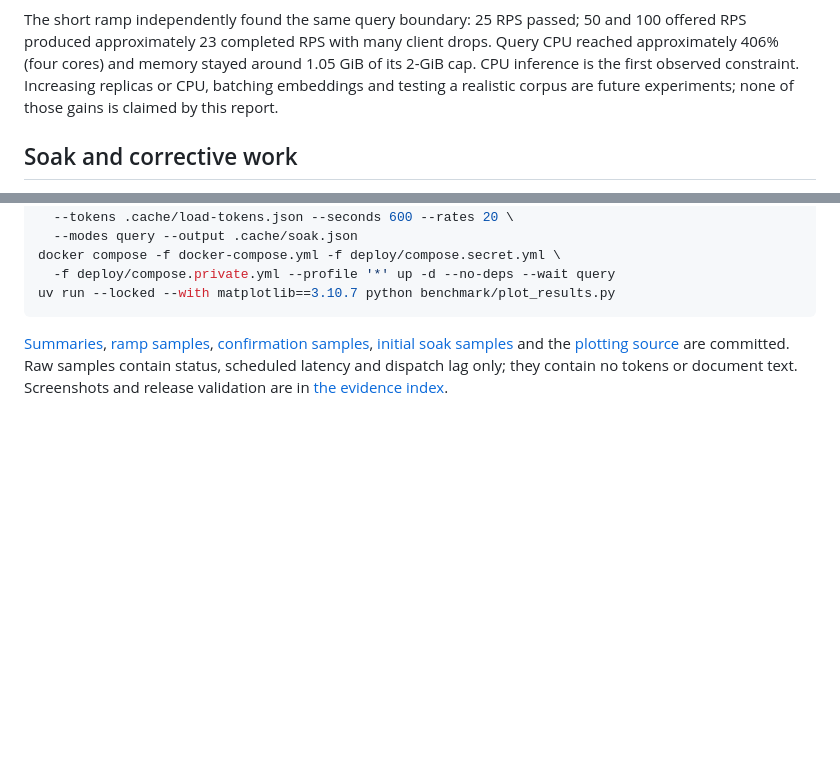
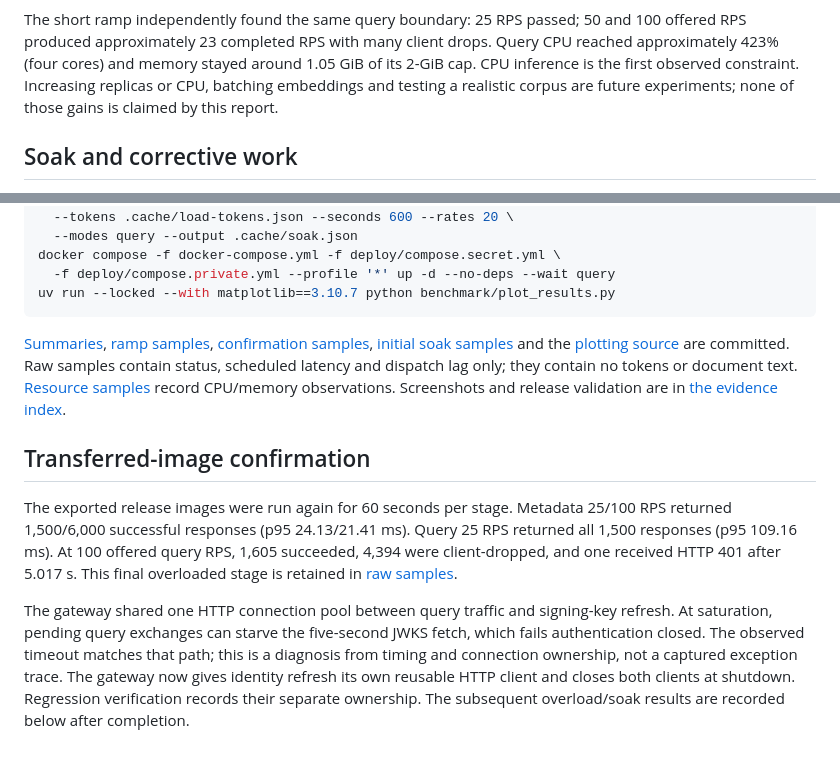
Before and after one commit to Karlo93/doc-insight, a Markdown page: benchmark/README.md, 2 parts joined by grey strips. GitHub-like rendering; blank space fills up the shorter version.

Commit message:
fix(gateway): isolate signing-key refresh from query saturation

```diff
--- a/benchmark/README.md
+++ b/benchmark/README.md
@@ -47,7 +47,7 @@ so the valid Linux driver kept the offered schedule even during saturation.
 
 The short ramp independently found the same query boundary: 25 RPS passed; 50 and
 100 offered RPS produced approximately 23 completed RPS with many client drops.
-Query CPU reached approximately 406% (four cores) and memory stayed around 1.05 GiB
+Query CPU reached approximately 423% (four cores) and memory stayed around 1.05 GiB
 of its 2-GiB cap. CPU inference is the first observed constraint. Increasing replicas
 or CPU, batching embeddings and testing a realistic corpus are future experiments;
 none of those gains is claimed by this report.
@@ -112,4 +112,21 @@ uv run --locked --with matplotlib==3.10.7 python benchmark/plot_results.py
 [confirmation samples](raw/confirmation.json.gz), [initial soak samples](raw/soak.json.gz)
 and the [plotting source](plot_results.py) are committed. Raw samples contain status,
 scheduled latency and dispatch lag only; they contain no tokens or document text.
+[Resource samples](resources.json) record CPU/memory observations.
 Screenshots and release validation are in [the evidence index](../docs/evidence/README.md).
+
+## Transferred-image confirmation
+
+The exported release images were run again for 60 seconds per stage. Metadata
+25/100 RPS returned 1,500/6,000 successful responses (p95 24.13/21.41 ms). Query
+25 RPS returned all 1,500 responses (p95 109.16 ms). At 100 offered query RPS,
+1,605 succeeded, 4,394 were client-dropped, and one received HTTP 401 after 5.017 s.
+This final overloaded stage is retained in [raw samples](raw/release-confirmation.json.gz).
+
+The gateway shared one HTTP connection pool between query traffic and signing-key
+refresh. At saturation, pending query exchanges can starve the five-second JWKS
+fetch, which fails authentication closed. The observed timeout matches that path;
+this is a diagnosis from timing and connection ownership, not a captured exception
+trace. The gateway now gives identity refresh its own reusable HTTP client and closes
+both clients at shutdown. Regression verification records their separate ownership.
+The subsequent overload/soak results are recorded below after completion.
```
Also changed, not shown: CHANGELOG.md (+3 -0 lines), docs/evidence/README.md (+5 -2 lines), docs/evidence/query-trace.png, 5 other files.
